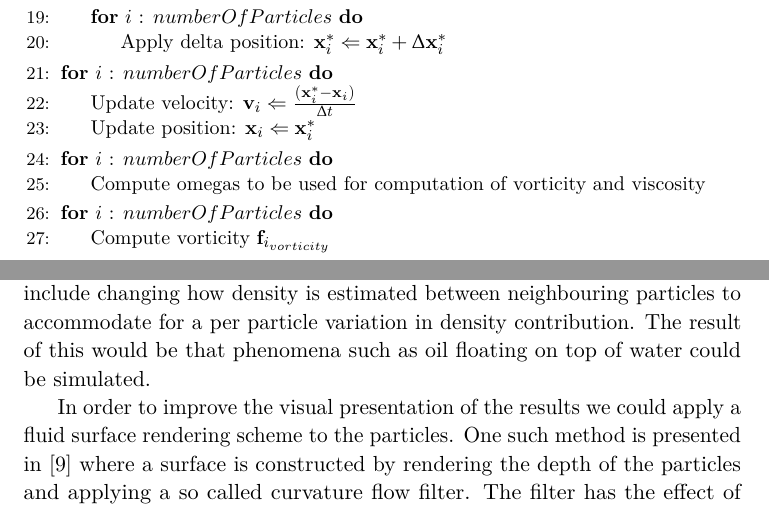
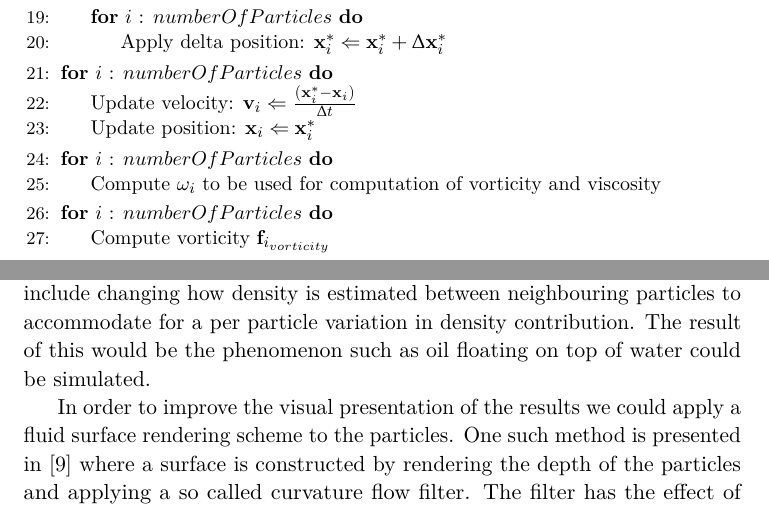
Before and after one commit to niklasandersson/TN1008_Report, a LaTeX paper (document.tex, which reads tex/discussion.tex, tex/method/algorithm.tex): two parts of pages 8 and 15 of 16, joined at a grey line, cut so that both start at the same text. Compiled offline with pdfLaTeX.

```diff
--- a/tex/discussion.tex
+++ b/tex/discussion.tex
@@ -31,7 +31,7 @@
 described in~\cite{macklin2014unified} to allow for fluids of varying densities
 to interact. This would include changing how density is estimated between
 neighbouring particles to accommodate for a per particle variation in density
-contribution. The result of this would be that phenomena such as oil floating
+contribution. The result of this would be the phenomenon such as oil floating
 on top of water could be simulated.
 
 In order to improve the visual presentation of the results we could apply a
--- a/tex/method/algorithm.tex
+++ b/tex/method/algorithm.tex
@@ -53,7 +53,7 @@
 \State Update position: $\mathbf{x}_{i} \Leftarrow \mathbf{x}_{i}^{*}$
 \EndFor
 \For{$i$ : $numberOfParticles$}
-\State Compute omegas to be used for computation of vorticity and viscosity
+\State Compute $\omega_{i}$ to be used for computation of vorticity and viscosity
 \EndFor
 \For{$i$ : $numberOfParticles$}
 \State Compute vorticity $\mathbf{f}_{i_{vorticity}}$
```
Also changed, not shown: tex/method/density.tex (+1 -1 lines).
